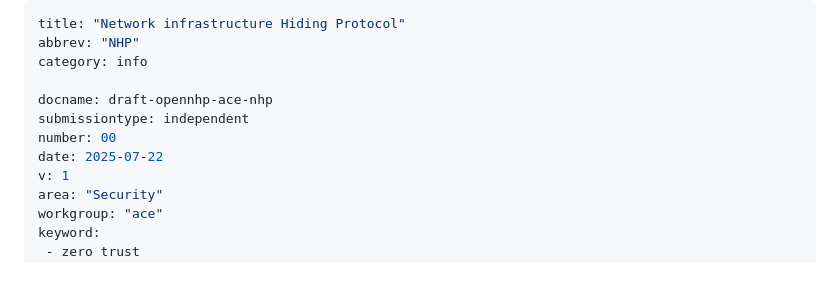
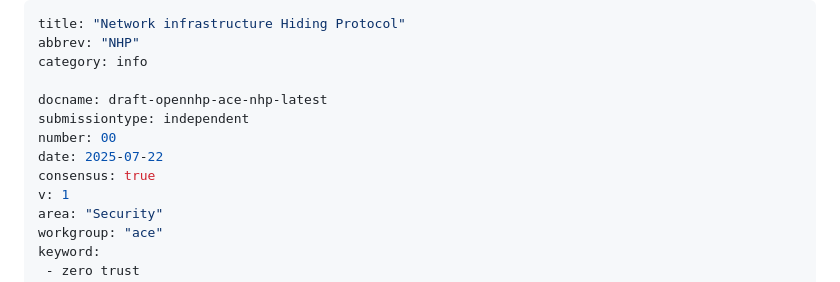
Before and after one commit to OpenNHP/ietf-rfc-nhp, a Markdown page: draft-opennhp-ace-nhp.md, the part around the change. Rendered like a GitHub page.

```diff
--- a/draft-opennhp-ace-nhp.md
+++ b/draft-opennhp-ace-nhp.md
@@ -3,10 +3,11 @@ title: "Network infrastructure Hiding Protocol"
 abbrev: "NHP"
 category: info
 
-docname: draft-opennhp-ace-nhp
+docname: draft-opennhp-ace-nhp-latest
 submissiontype: independent
 number: 00
 date: 2025-07-22
+consensus: true
 v: 1
 area: "Security"
 workgroup: "ace"
```
